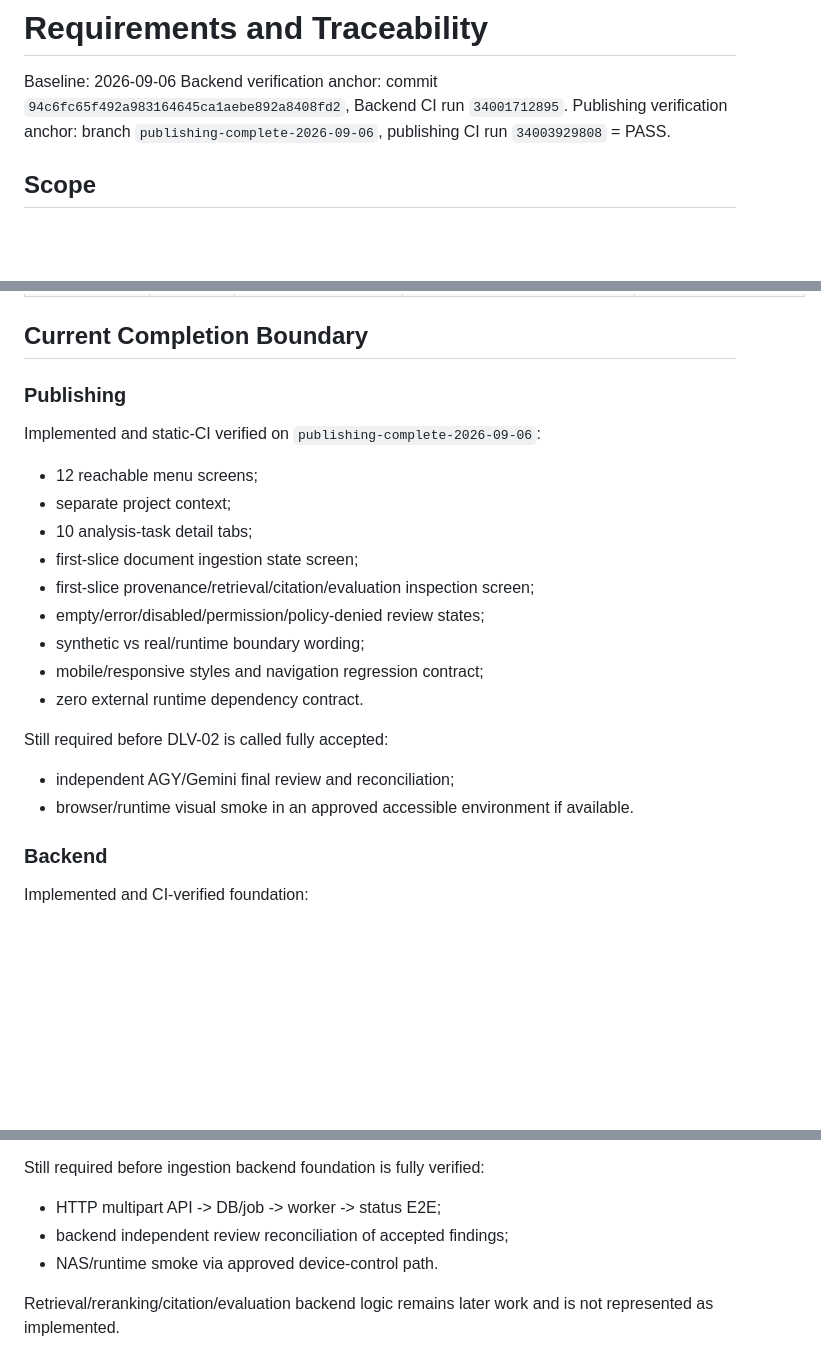
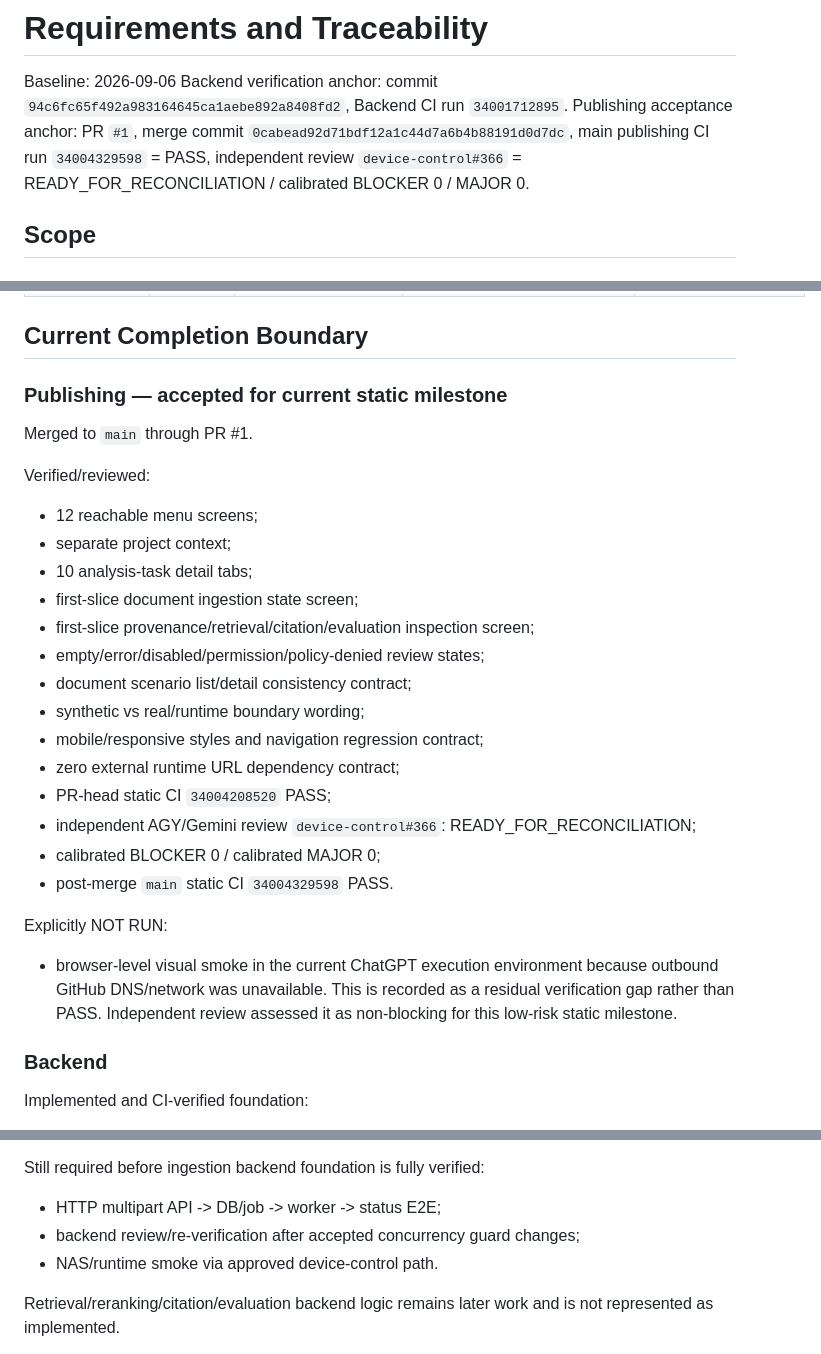
Before and after one commit to son1004007/sovereign-ai-data-workbench, a Markdown page: docs/01-requirements-and-traceability.md, 3 parts joined by grey strips. Drawn GitHub-style; blank space fills up the shorter version.

Commit message:
docs: close DLV-02 publishing traceability

```diff
--- a/docs/01-requirements-and-traceability.md
+++ b/docs/01-requirements-and-traceability.md
@@ -2,7 +2,7 @@
 
 Baseline: 2026-09-06
 Backend verification anchor: commit `94c6fc65f492a983164645ca1aebe892a8408fd2`, Backend CI run `34001712895`.
-Publishing verification anchor: branch `publishing-complete-2026-09-06`, publishing CI run `34003929808` = PASS.
+Publishing acceptance anchor: PR `#1`, merge commit `0cabead92d71bdf12a1c44d7a6b4b88191d0d7dc`, main publishing CI run `34004329598` = PASS, independent review `device-control#366` = READY_FOR_RECONCILIATION / calibrated BLOCKER 0 / MAJOR 0.
 
 ## Scope
 
@@ -83,9 +84,11 @@ OCR/VLM, L40S serving, Spring/JPA/RBAC, LangGraph, MCP, Kafka, mandatory Redis,
 
 ## Current Completion Boundary
 
-### Publishing
+### Publishing — accepted for current static milestone
 
-Implemented and static-CI verified on `publishing-complete-2026-09-06`:
+Merged to `main` through PR #1.
+
+Verified/reviewed:
 
 - 12 reachable menu screens;
 - separate project context;
@@ -93,14 +96,18 @@ Implemented and static-CI verified on `publishing-complete-2026-09-06`:
 - first-slice document ingestion state screen;
 - first-slice provenance/retrieval/citation/evaluation inspection screen;
 - empty/error/disabled/permission/policy-denied review states;
+- document scenario list/detail consistency contract;
 - synthetic vs real/runtime boundary wording;
 - mobile/responsive styles and navigation regression contract;
-- zero external runtime dependency contract.
+- zero external runtime URL dependency contract;
+- PR-head static CI `34004208520` PASS;
+- independent AGY/Gemini review `device-control#366`: READY_FOR_RECONCILIATION;
+- calibrated BLOCKER 0 / calibrated MAJOR 0;
+- post-merge `main` static CI `34004329598` PASS.
 
-Still required before DLV-02 is called fully accepted:
+Explicitly NOT RUN:
 
-- independent AGY/Gemini final review and reconciliation;
-- browser/runtime visual smoke in an approved accessible environment if available.
+- browser-level visual smoke in the current ChatGPT execution environment because outbound GitHub DNS/network was unavailable. This is recorded as a residual verification gap rather than PASS. Independent review assessed it as non-blocking for this low-risk static milestone.
 
 ### Backend
 
@@ -115,7 +122,7 @@ Implemented and CI-verified foundation:
 Still required before ingestion backend foundation is fully verified:
 
 - HTTP multipart API -> DB/job -> worker -> status E2E;
-- backend independent review reconciliation of accepted findings;
+- backend review/re-verification after accepted concurrency guard changes;
 - NAS/runtime smoke via approved device-control path.
 
 Retrieval/reranking/citation/evaluation backend logic remains later work and is not represented as implemented.
```
Also changed, not shown: other parts of docs/01-requirements-and-traceability.md (+4 -3 lines).
